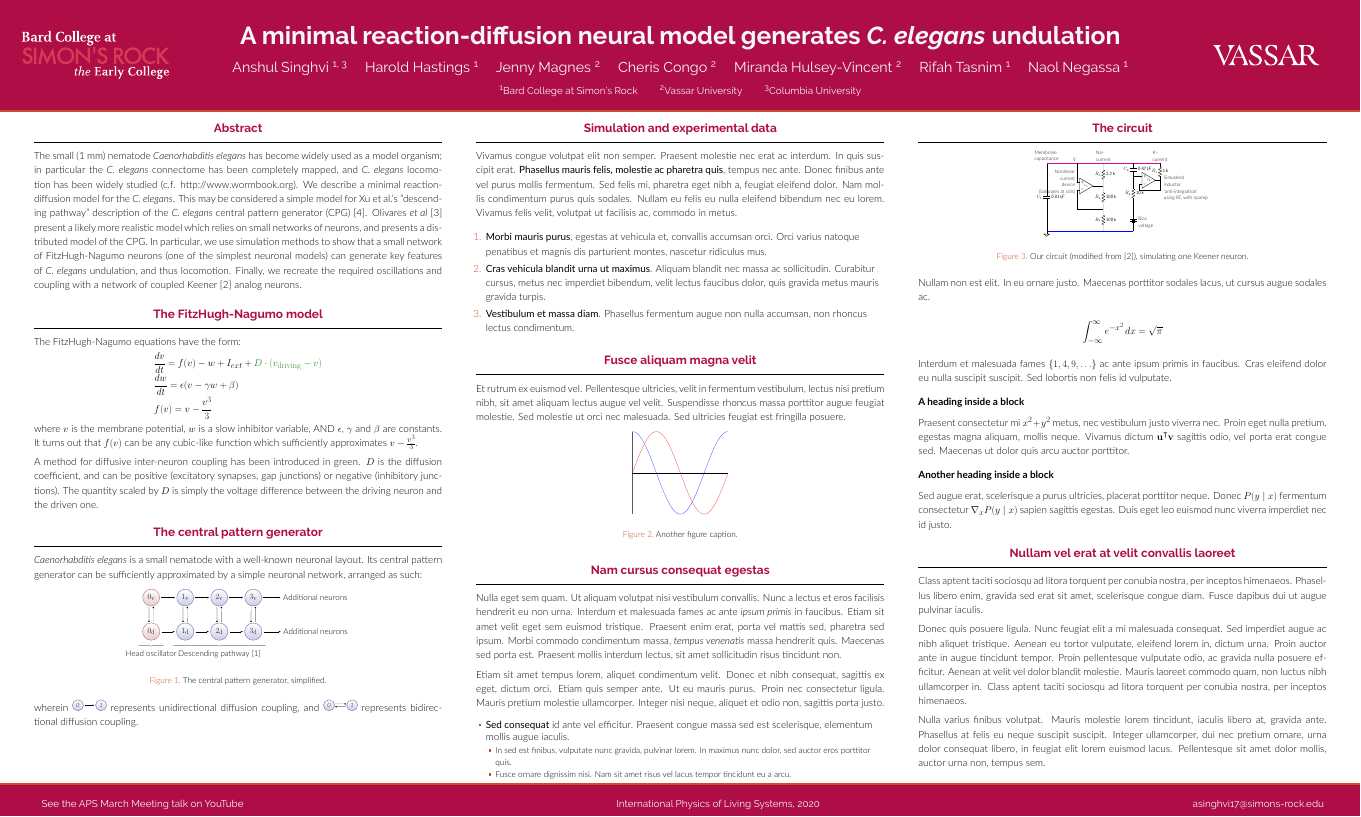
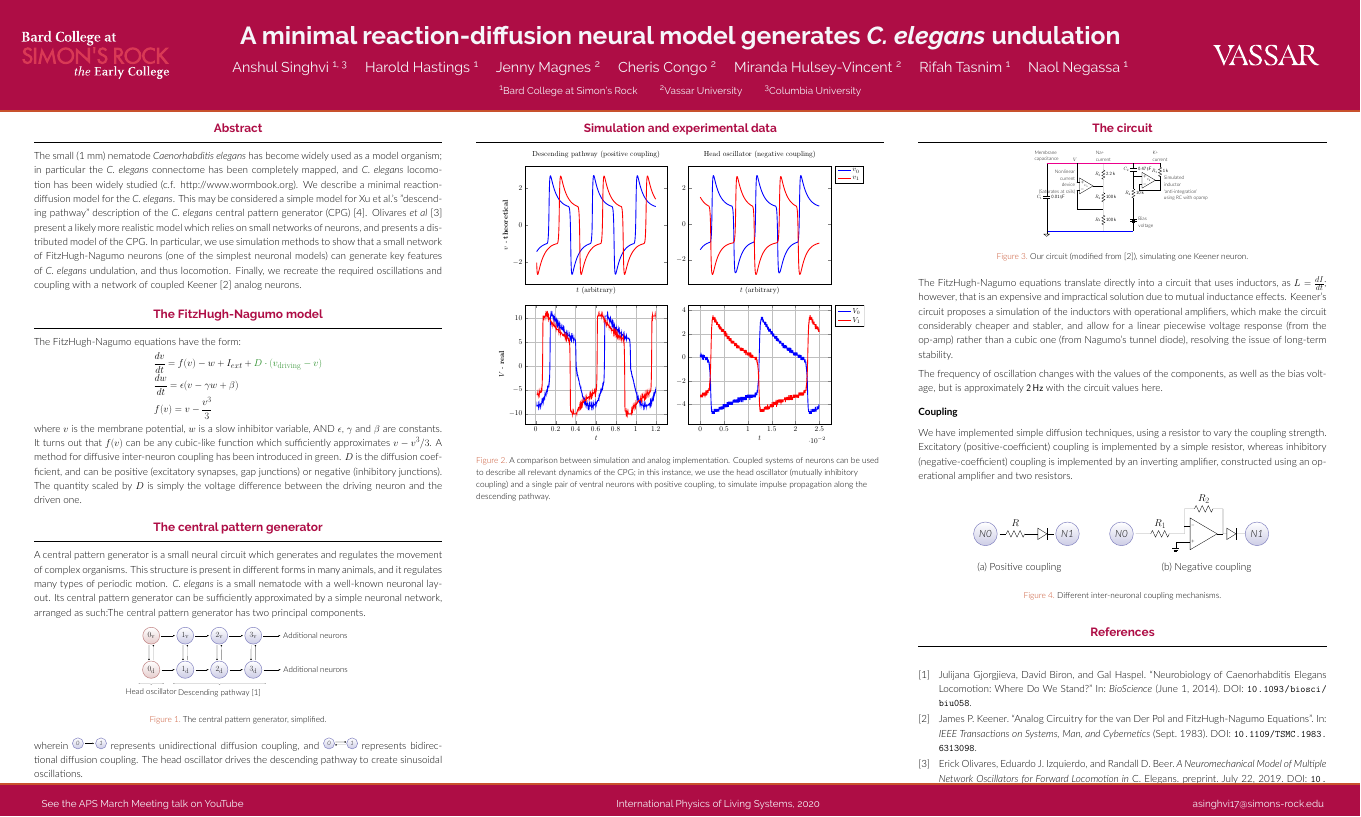
Before and after one commit to asinghvi17/IPoLS-poster, a LaTeX poster (poster.tex): the whole page. The pictures show the PDF file poster.pdf that the author committed with the source.

Commit message:
Minimal working state

```diff
--- a/poster.tex
+++ b/poster.tex
@@ -160,15 +160,14 @@
         &f(v) = v - \frac{v^3}{3}
     \end{aligned}
     \]
-      where $v$ is the membrane potential, $w$ is a slow inhibitor variable, AND $\epsilon$, $\gamma$ and $\beta$ are constants.  It turns out that $f(v)$ can be any cubic-like function which sufficiently approximates $v - \frac{v^3}{3}$.
-
+    where $v$ is the membrane potential, $w$ is a slow inhibitor variable, AND $\epsilon$, $\gamma$ and $\beta$ are constants.  It turns out that $f(v)$ can be any cubic-like function which sufficiently approximates $v - v^3/3$.
     A method for diffusive inter-neuron coupling has been introduced in green.  $D$ is the diffusion coefficient, and can be positive (excitatory synapses, gap junctions) or negative (inhibitory junctions).  The quantity scaled by $D$ is simply the voltage difference between the driving neuron and the driven one.
 
 \end{block}
 
   \begin{block}{The central pattern generator}
-
-        \textit{Caenorhabditis elegans} is a small nematode with a well-known neuronal layout.  Its central pattern generator can be sufficiently approximated by a simple neuronal network, arranged as such:
+        A central pattern generator is a small neural circuit which generates and regulates the movement of complex organisms.  This structure is present in different forms in many animals, and it regulates many types of periodic motion.
+        \textit{C. elegans} is a small nematode with a well-known neuronal layout.  Its central pattern generator can be sufficiently approximated by a simple neuronal network, arranged as such:The central pattern generator has two principal components.
 
         \begin{figure}
             \centering
@@ -183,7 +182,10 @@
         %     \end{figure}
         % \end{minipage}
 
-        wherein \tikz[scale=.68, every node/.style={scale=.6}]{\node (0) [neuron] at (0, 0) {0};\node (1) [neuron] at (3, 0) {1};\draw [-Latex] (0.east) -- (1.west);} represents unidirectional diffusion coupling, and \tikz[scale=.68, every node/.style={scale=.6}]{\node (0) [neuron] at (0, 0) {0}; \node (1) [neuron] at (3, 0) {1}; \draw [-Circle] ($(0.north east)!0.7!(0.east)$) -- ($(1.north west)!0.7!(1.west)$); \draw [Circle-] ($(0.south east)!0.7!(0.east)$) -- ($(1.south west)!0.7!(1.west)$);} represents bidirectional diffusion coupling.
+        wherein \tikz[scale=.68, every node/.style={scale=.6}]{\node (0) [neuron] at (0, 0) {0};\node (1) [neuron] at (3, 0) {1};\draw [-Latex] (0.east) -- (1.west);} represents unidirectional diffusion coupling, and \tikz[scale=.68, every node/.style={scale=.6}]{\node (0) [neuron] at (0, 0) {0}; \node (1) [neuron] at (3, 0) {1}; \draw [-Circle] ($(0.north east)!0.7!(0.east)$) -- ($(1.north west)!0.7!(1.west)$); \draw [Circle-] ($(0.south east)!0.7!(0.east)$) -- ($(1.south west)!0.7!(1.west)$);} represents bidirectional diffusion coupling.  The head oscillator drives the descending pathway to create sinusoidal oscillations.
+
+        % As described by Gjorgjieva \emph{et al} \cite{gjorgjieva2014}, the head oscillator consists of two “head neurons” with mutually inhibitory coupling.  Oscillations are generated when this coupling destabilizes an excitable steady state.
+        % This head oscillator then drives a descending pathway, which causes sinusoidal oscillations.
 
   \end{block}
 
@@ -195,87 +197,10 @@
 
   \begin{block}{Simulation and experimental data}
 
-    Vivamus congue volutpat elit non semper. Praesent molestie nec erat ac
-    interdum. In quis suscipit erat. \textbf{Phasellus mauris felis, molestie
-    ac pharetra quis}, tempus nec ante. Donec finibus ante vel purus mollis
-    fermentum. Sed felis mi, pharetra eget nibh a, feugiat eleifend dolor. Nam
-    mollis condimentum purus quis sodales. Nullam eu felis eu nulla eleifend
-    bibendum nec eu lorem. Vivamus felis velit, volutpat ut facilisis ac,
-    commodo in metus.
-
-    \begin{enumerate}
-      \item \textbf{Morbi mauris purus}, egestas at vehicula et, convallis
-        accumsan orci. Orci varius natoque penatibus et magnis dis parturient
-        montes, nascetur ridiculus mus.
-      \item \textbf{Cras vehicula blandit urna ut maximus}. Aliquam blandit nec
-        massa ac sollicitudin. Curabitur cursus, metus nec imperdiet bibendum,
-        velit lectus faucibus dolor, quis gravida metus mauris gravida turpis.
-      \item \textbf{Vestibulum et massa diam}. Phasellus fermentum augue non
-        nulla accumsan, non rhoncus lectus condimentum.
-    \end{enumerate}
-
-  \end{block}
-
-  \begin{block}{Fusce aliquam magna velit}
-
-    Et rutrum ex euismod vel. Pellentesque ultricies, velit in fermentum
-    vestibulum, lectus nisi pretium nibh, sit amet aliquam lectus augue vel
-    velit. Suspendisse rhoncus massa porttitor augue feugiat molestie. Sed
-    molestie ut orci nec malesuada. Sed ultricies feugiat est fringilla
-    posuere.
-
     \begin{figure}
-      \centering
-      \begin{tikzpicture}
-        \begin{axis}[
-            scale only axis,
-            no markers,
-            domain=0:2*pi,
-            samples=100,
-            axis lines=center,
-            axis line style={-},
-            ticks=none]
-          \addplot[red] {sin(deg(x))};
-          \addplot[blue] {cos(deg(x))};
-        \end{axis}
-      \end{tikzpicture}
-      \caption{Another figure caption.}
+        \includegraphics[width=0.9\colwidth]{figures/anal_sim/anal_sim}
+        \caption{A comparison between simulation and analog implementation.  Coupled systems of neurons can be used to describe all relevant dynamics of the CPG; in this instance, we use the head oscillator (mutually inhibitory coupling) and a single pair of ventral neurons with positive coupling, to simulate impulse propagation along the descending pathway.}
     \end{figure}
-
-  \end{block}
-
-  \begin{block}{Nam cursus consequat egestas}
-
-    Nulla eget sem quam. Ut aliquam volutpat nisi vestibulum convallis. Nunc a
-    lectus et eros facilisis hendrerit eu non urna. Interdum et malesuada fames
-    ac ante \textit{ipsum primis} in faucibus. Etiam sit amet velit eget sem
-    euismod tristique. Praesent enim erat, porta vel mattis sed, pharetra sed
-    ipsum. Morbi commodo condimentum massa, \textit{tempus venenatis} massa
-    hendrerit quis. Maecenas sed porta est. Praesent mollis interdum lectus,
-    sit amet sollicitudin risus tincidunt non.
-
-    Etiam sit amet tempus lorem, aliquet condimentum velit. Donec et nibh
-    consequat, sagittis ex eget, dictum orci. Etiam quis semper ante. Ut eu
-    mauris purus. Proin nec consectetur ligula. Mauris pretium molestie
-    ullamcorper. Integer nisi neque, aliquet et odio non, sagittis porta justo.
-
-    \begin{itemize}
-      \item \textbf{Sed consequat} id ante vel efficitur. Praesent congue massa
-        sed est scelerisque, elementum mollis augue iaculis.
-        \begin{itemize}
-          \item In sed est finibus, vulputate
-            nunc gravida, pulvinar lorem. In maximus nunc dolor, sed auctor eros
-            porttitor quis.
-          \item Fusce ornare dignissim nisi. Nam sit amet risus vel lacus
-            tempor tincidunt eu a arcu.
-          \item Donec rhoncus vestibulum erat, quis aliquam leo
-            gravida egestas.
-        \end{itemize}
-      \item \textbf{Sed luctus, elit sit amet} dictum maximus, diam dolor
-        faucibus purus, sed lobortis justo erat id turpis.
-      \item \textbf{Pellentesque facilisis dolor in leo} bibendum congue.
-        Maecenas congue finibus justo, vitae eleifend urna facilisis at.
-    \end{itemize}
 
   \end{block}
 
@@ -293,55 +218,22 @@
         \caption{Our circuit (modified from \cite{keener1983}), simulating one Keener neuron.}
     \end{figure}
 
-    Nullam non est elit. In eu ornare justo. Maecenas porttitor sodales lacus,
-    ut cursus augue sodales ac.
+    The FitzHugh-Nagumo equations translate directly into a circuit that uses inductors, as $L = \frac{dI}{dt}$; however, that is an expensive and impractical solution due to mutual inductance effects.  Keener's circuit proposes a simulation of the inductors with operational amplifiers, which make the circuit considerably cheaper and stabler, and allow for a linear piecewise voltage response (from the op-amp) rather than a cubic one (from Nagumo's tunnel diode), resolving the issue of long-term stability.
 
-    $$
-    \int_{-\infty}^{\infty} e^{-x^2}\,dx = \sqrt{\pi}
-    $$
+    The frequency of oscillation changes with the values of the components, as well as the bias voltage, but is approximately $\SI{2}{\hertz}$ with the circuit values here.
 
-    Interdum et malesuada fames $\{1, 4, 9, \ldots\}$ ac ante ipsum primis in
-    faucibus. Cras eleifend dolor eu nulla suscipit suscipit. Sed lobortis non
-    felis id vulputate.
 
-    \heading{A heading inside a block}
+    \heading{Coupling}
 
-    Praesent consectetur mi $x^2 + y^2$ metus, nec vestibulum justo viverra
-    nec. Proin eget nulla pretium, egestas magna aliquam, mollis neque. Vivamus
-    dictum $\mathbf{u}^\intercal\mathbf{v}$ sagittis odio, vel porta erat
-    congue sed. Maecenas ut dolor quis arcu auctor porttitor.
+    We have implemented simple diffusion techniques, using a resistor to vary the coupling strength.  Excitatory (positive-coefficient) coupling is implemented by a simple resistor, whereas inhibitory (negative-coefficient) coupling is implemented by an inverting amplifier, constructed using an operational amplifier and two resistors.
 
-    \heading{Another heading inside a block}
-
-    Sed augue erat, scelerisque a purus ultricies, placerat porttitor neque.
-    Donec $P(y \mid x)$ fermentum consectetur $\nabla_x P(y \mid x)$ sapien
-    sagittis egestas. Duis eget leo euismod nunc viverra imperdiet nec id
-    justo.
+    \begin{figure}
+        \centering
+        \inputtikz{figures/coupling/coupling}
+        \caption{Different inter-neuronal coupling mechanisms.}
+    \end{figure}
 
     \end{block}
-
-    \begin{block}{Nullam vel erat at velit convallis laoreet}
-
-    Class aptent taciti sociosqu ad litora torquent per conubia nostra, per
-    inceptos himenaeos. Phasellus libero enim, gravida sed erat sit amet,
-    scelerisque congue diam. Fusce dapibus dui ut augue pulvinar iaculis.
-
-    Donec quis posuere ligula. Nunc feugiat elit a mi malesuada consequat. Sed
-    imperdiet augue ac nibh aliquet tristique. Aenean eu tortor vulputate,
-    eleifend lorem in, dictum urna. Proin auctor ante in augue tincidunt
-    tempor. Proin pellentesque vulputate odio, ac gravida nulla posuere
-    efficitur. Aenean at velit vel dolor blandit molestie. Mauris laoreet
-    commodo quam, non luctus nibh ullamcorper in. Class aptent taciti sociosqu
-    ad litora torquent per conubia nostra, per inceptos himenaeos.
-
-    Nulla varius finibus volutpat. Mauris molestie lorem tincidunt, iaculis
-    libero at, gravida ante. Phasellus at felis eu neque suscipit suscipit.
-    Integer ullamcorper, dui nec pretium ornare, urna dolor consequat libero,
-    in feugiat elit lorem euismod lacus. Pellentesque sit amet dolor mollis,
-    auctor urna non, tempus sem.
-
-    \end{block}
-
     \begin{block}{References}
 
     \nocite{*}
```
Also changed, not shown: figures/coupling/coupling.tikz (added, +31 -0 lines), figures/anal_sim/anal_sim.pdf (added), figures/coupling/coupling.pdf (added), poster.pdf, 3 other files. Lines whose indentation alone changed are shown as unchanged.
